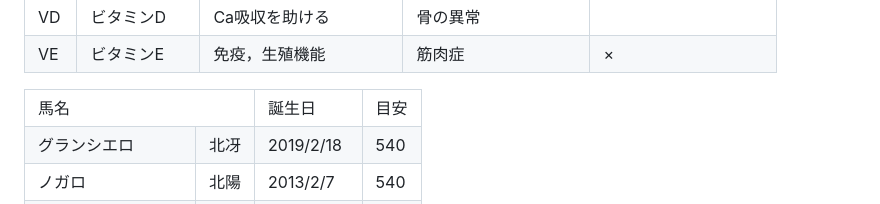
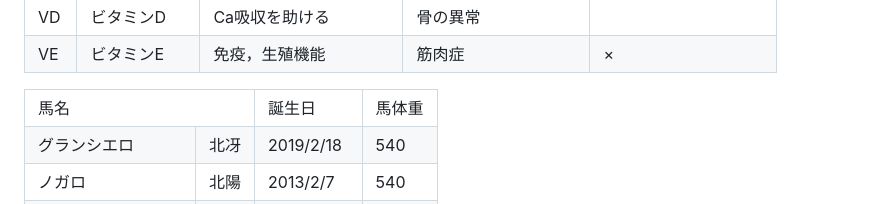
Before and after one commit to uphilltigger/-2, a Markdown page: README.md, the part around the change. GitHub-like rendering.

```diff
--- a/README.md
+++ b/README.md
@@ -56,7 +56,7 @@
 	<tr><td>VE</td><td>ビタミンE</td><td>免疫，生殖機能</td><td>筋肉症</td><td>×</td></tr>
 </table>
 <table>
-	<tr><td colspan="2">馬名</td><td>誕生日</td><td>目安</td></tr>
+	<tr><td colspan="2">馬名</td><td>誕生日</td><td>馬体重</td></tr>
 	<tr><td>グランシエロ</td><td>北冴</td><td>2019/2/18</td><td>540</td></tr>
 	<tr><td>ノガロ</td><td>北陽</td><td>2013/2/7</td><td>540</td></tr>
 	<tr><td>ダノンクライム</td><td>北叡</td><td>2014/4/17</td><td>540</td></tr>
```
